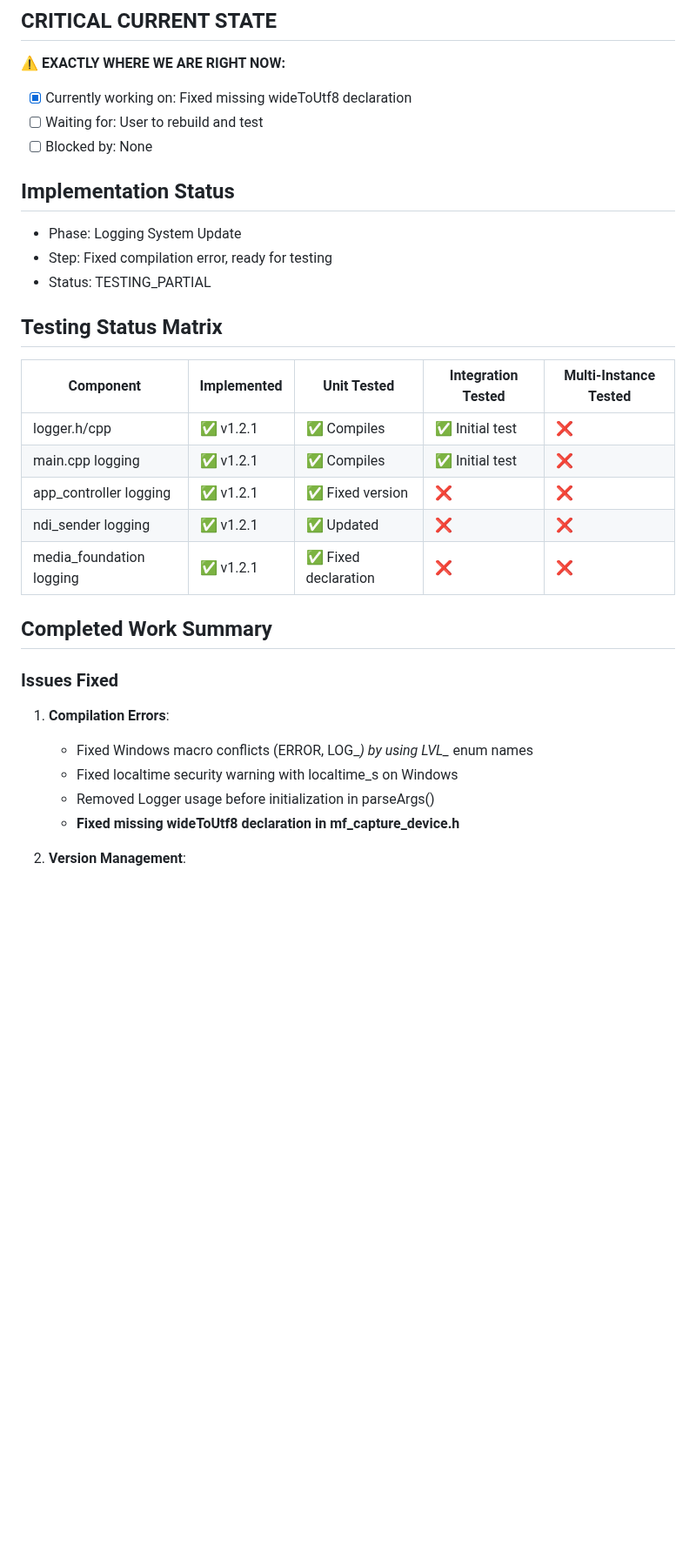
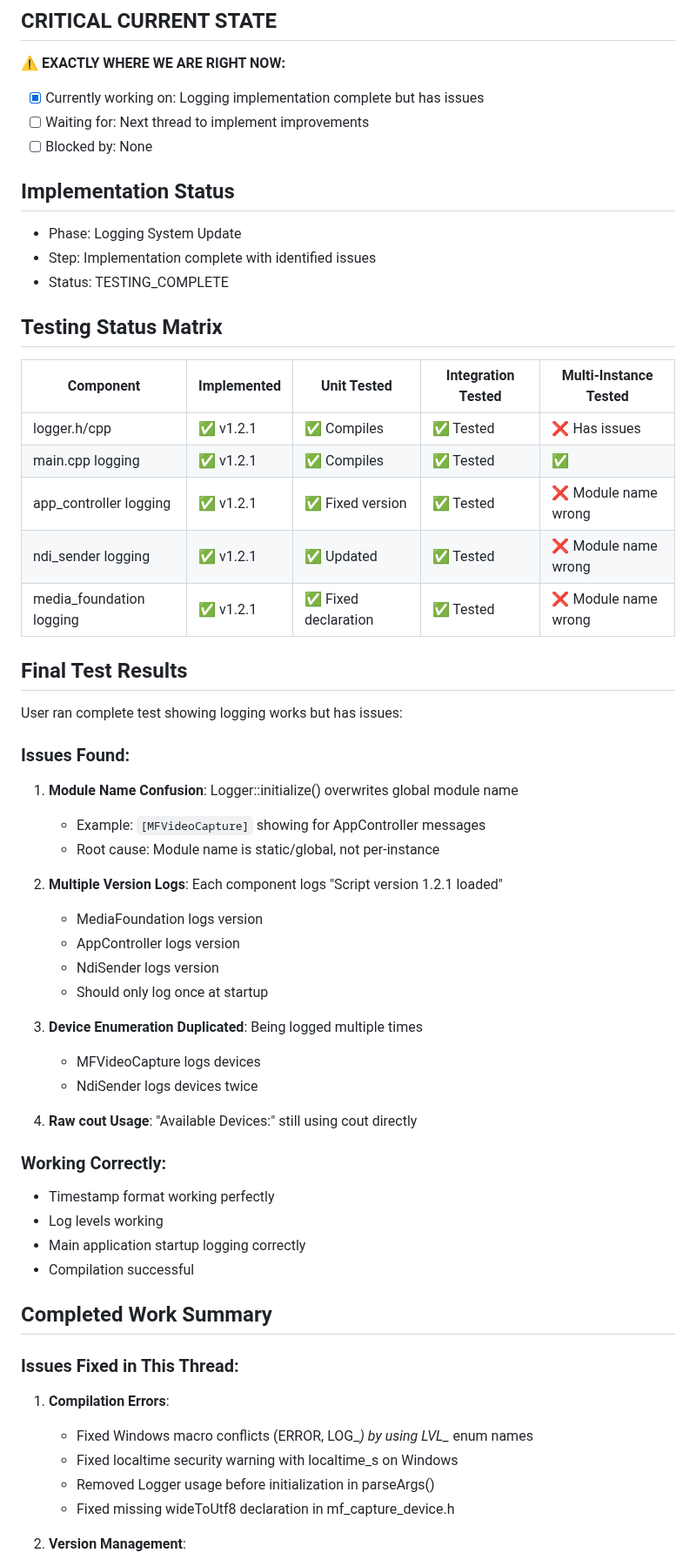
Before and after one commit to zbynekdrlik/ndi-bridge, a Markdown page: THREAD_PROGRESS.md, the part around one of its changes. Shown at 87% size. GitHub-like rendering; blank space fills up the shorter version.

```diff
--- a/THREAD_PROGRESS.md
+++ b/THREAD_PROGRESS.md
@@ -2,32 +2,59 @@
 
 ## CRITICAL CURRENT STATE
 **⚠️ EXACTLY WHERE WE ARE RIGHT NOW:**
-- [x] Currently working on: Fixed missing wideToUtf8 declaration
-- [ ] Waiting for: User to rebuild and test
+- [x] Currently working on: Logging implementation complete but has issues
+- [ ] Waiting for: Next thread to implement improvements
 - [ ] Blocked by: None
 
 ## Implementation Status
 - Phase: Logging System Update
-- Step: Fixed compilation error, ready for testing
-- Status: TESTING_PARTIAL
+- Step: Implementation complete with identified issues
+- Status: TESTING_COMPLETE
 
 ## Testing Status Matrix
 | Component | Implemented | Unit Tested | Integration Tested | Multi-Instance Tested |
 |-----------|------------|-------------|--------------------|-----------------------|
-| logger.h/cpp | ✅ v1.2.1 | ✅ Compiles | ✅ Initial test | ❌ |
-| main.cpp logging | ✅ v1.2.1 | ✅ Compiles | ✅ Initial test | ❌ |
-| app_controller logging | ✅ v1.2.1 | ✅ Fixed version | ❌ | ❌ |
-| ndi_sender logging | ✅ v1.2.1 | ✅ Updated | ❌ | ❌ |
-| media_foundation logging | ✅ v1.2.1 | ✅ Fixed declaration | ❌ | ❌ |
+| logger.h/cpp | ✅ v1.2.1 | ✅ Compiles | ✅ Tested | ❌ Has issues |
+| main.cpp logging | ✅ v1.2.1 | ✅ Compiles | ✅ Tested | ✅ |
+| app_controller logging | ✅ v1.2.1 | ✅ Fixed version | ✅ Tested | ❌ Module name wrong |
+| ndi_sender logging | ✅ v1.2.1 | ✅ Updated | ✅ Tested | ❌ Module name wrong |
+| media_foundation logging | ✅ v1.2.1 | ✅ Fixed declaration | ✅ Tested | ❌ Module name wrong |
+
+## Final Test Results
+
+User ran complete test showing logging works but has issues:
+
+### Issues Found:
+1. **Module Name Confusion**: Logger::initialize() overwrites global module name
+   - Example: `[MFVideoCapture]` showing for AppController messages
+   - Root cause: Module name is static/global, not per-instance
+
+2. **Multiple Version Logs**: Each component logs "Script version 1.2.1 loaded"
+   - MediaFoundation logs version
+   - AppController logs version
+   - NdiSender logs version
+   - Should only log once at startup
+
+3. **Device Enumeration Duplicated**: Being logged multiple times
+   - MFVideoCapture logs devices
+   - NdiSender logs devices twice
+
+4. **Raw cout Usage**: "Available Devices:" still using cout directly
+
+### Working Correctly:
+- Timestamp format working perfectly
+- Log levels working
+- Main application startup logging correctly
+- Compilation successful
 
 ## Completed Work Summary
 
-### Issues Fixed
+### Issues Fixed in This Thread:
 1. **Compilation Errors**:
    - Fixed Windows macro conflicts (ERROR, LOG_*) by using LVL_* enum names
    - Fixed localtime security warning with localtime_s on Windows
    - Removed Logger usage before initialization in parseArgs()
-   - **Fixed missing wideToUtf8 declaration in mf_capture_device.h**
+   - Fixed missing wideToUtf8 declaration in mf_capture_device.h
 
 2. **Version Management**:
    - Fixed hardcoded versions in AppController (was 1.0.3)
```
Also changed, not shown: other parts of THREAD_PROGRESS.md (+37 -54 lines).
